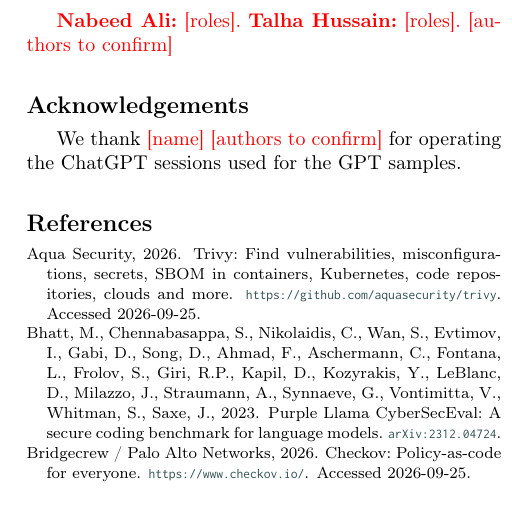
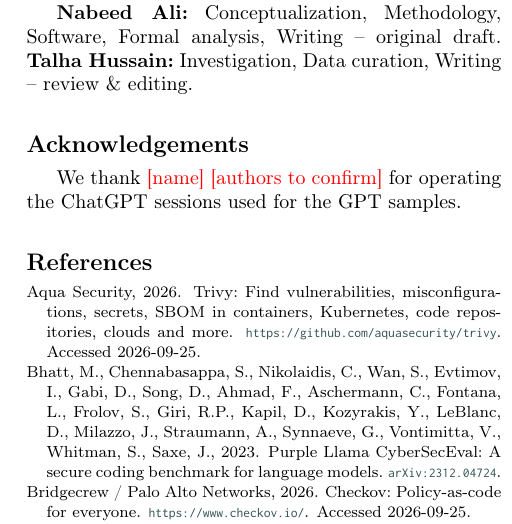
Before and after one commit to nabeedjamshedali/k8sgenbench, a LaTeX paper (paper/main.tex): part of one column of page 22 of 23, cut at the place of the change. Compiled offline with pdfLaTeX; a LaTeX package or settings file that is missing is left out.

Commit message:
CRediT authorship statement filled in

```diff
--- a/paper/main.tex
+++ b/paper/main.tex
@@ -112,7 +112,7 @@ The docs bundles, prompts, raw model responses, extracted manifests, tool output
 \confirm{This research did not receive any specific grant from funding agencies in the public, commercial, or not-for-profit sectors.}
 
 \section*{CRediT authorship contribution statement}
-\confirm{\textbf{Nabeed Ali:} [roles]. \textbf{Talha Hussain:} [roles].}
+\textbf{Nabeed Ali:} Conceptualization, Methodology, Software, Formal analysis, Writing -- original draft. \textbf{Talha Hussain:} Investigation, Data curation, Writing -- review \& editing.
 
 \section*{Acknowledgements}
 We thank \confirm{[name]} for operating the ChatGPT sessions used for the GPT samples.
```
